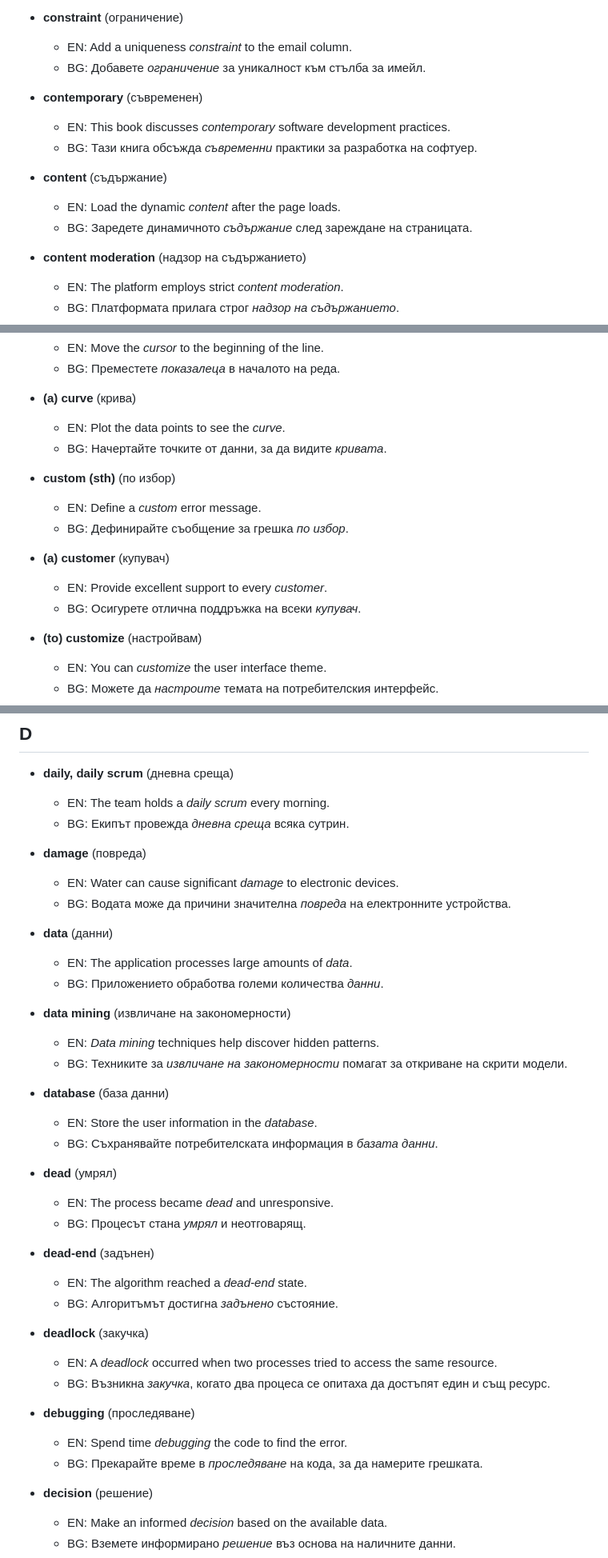
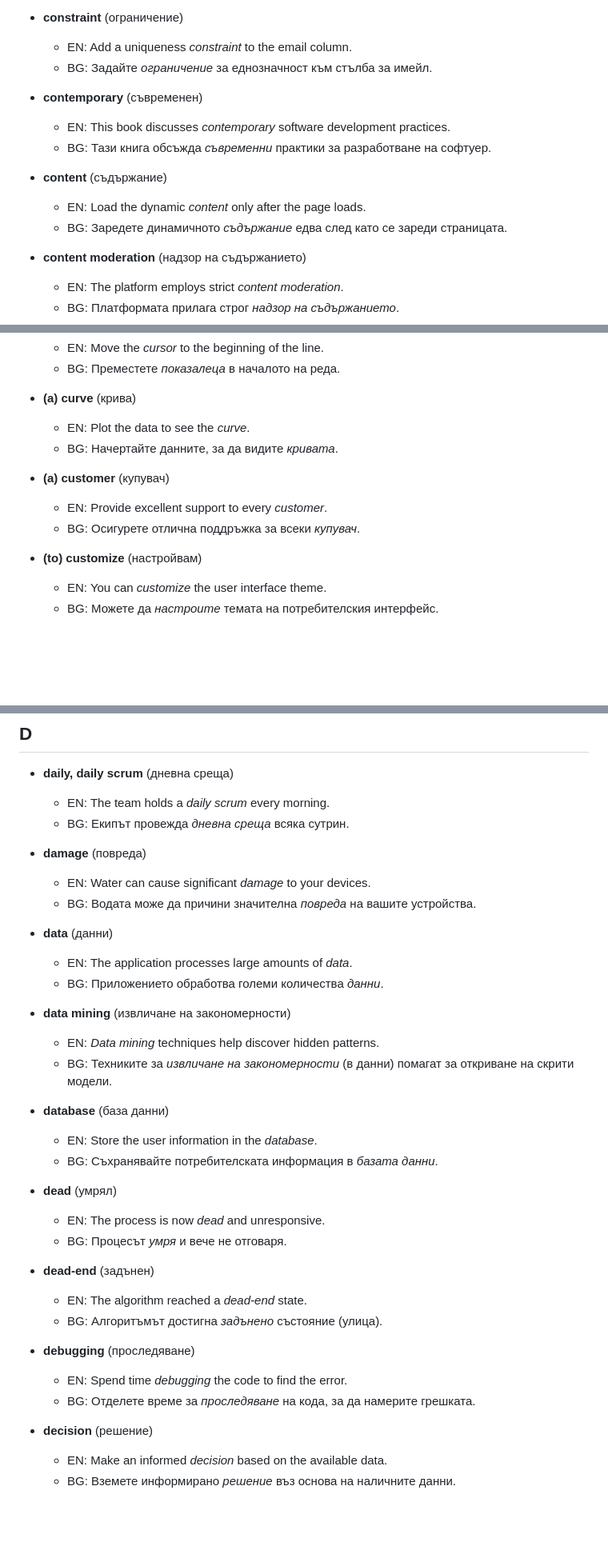
Before and after one commit to stelf/en2bg4term, a Markdown page: examples.md, 3 parts joined by grey strips. Shown: that part at 80% size. GitHub-like rendering; blank space fills up the shorter version.

```diff
--- a/examples.md
+++ b/examples.md
@@ -841,15 +838,15 @@
 
 *   **constraint** (ограничение)
     *   EN: Add a uniqueness *constraint* to the email column.
-    *   BG: Добавете *ограничение* за уникалност към стълба за имейл.
+    *   BG: Задайте *ограничение* за еднозначност към стълба за имейл.
 
 *   **contemporary** (съвременен)
     *   EN: This book discusses *contemporary* software development practices.
-    *   BG: Тази книга обсъжда *съвременни* практики за разработка на софтуер.
+    *   BG: Тази книга обсъжда *съвременни* практики за разработване на софтуер.
 
 *   **content** (съдържание)
-    *   EN: Load the dynamic *content* after the page loads.
-    *   BG: Заредете динамичното *съдържание* след зареждане на страницата.
+    *   EN: Load the dynamic *content* only after the page loads.
+    *   BG: Заредете динамичното *съдържание* едва след като се зареди страницата.
 
 *   **content moderation** (надзор на съдържанието)
     *   EN: The platform employs strict *content moderation*.
@@ -984,16 +977,12 @@
     *   BG: Преместете *показалеца* в началото на реда.
 
 *   **(a) curve** (крива)
-    *   EN: Plot the data points to see the *curve*.
-    *   BG: Начертайте точките от данни, за да видите *кривата*.
-
-*   **custom (sth)** (по избор)
-    *   EN: Define a *custom* error message.
-    *   BG: Дефинирайте съобщение за грешка *по избор*.
+    *   EN: Plot the data to see the *curve*.
+    *   BG: Начертайте данните, за да видите *кривата*.
 
 *   **(a) customer** (купувач)
     *   EN: Provide excellent support to every *customer*.
-    *   BG: Осигурете отлична поддръжка на всеки *купувач*.
+    *   BG: Осигурете отлична поддръжка за всеки *купувач*.
 
 *   **(to) customize** (настройвам)
     *   EN: You can *customize* the user interface theme.
@@ -1010,8 +999,8 @@
     *   BG: Екипът провежда *дневна среща* всяка сутрин.
 
 *   **damage** (повреда)
-    *   EN: Water can cause significant *damage* to electronic devices.
-    *   BG: Водата може да причини значителна *повреда* на електронните устройства.
+    *   EN: Water can cause significant *damage* to your devices.
+    *   BG: Водата може да причини значителна *повреда* на вашите устройства.
 
 *   **data** (данни)
     *   EN: The application processes large amounts of *data*.
@@ -1019,27 +1008,23 @@
 
 *   **data mining** (извличане на закономерности)
     *   EN: *Data mining* techniques help discover hidden patterns.
-    *   BG: Техниките за *извличане на закономерности* помагат за откриване на скрити модели.
+    *   BG: Техниките за *извличане на закономерности* (в данни) помагат за откриване на скрити модели.
 
 *   **database** (база данни)
     *   EN: Store the user information in the *database*.
     *   BG: Съхранявайте потребителската информация в *базата данни*.
 
 *   **dead** (умрял)
-    *   EN: The process became *dead* and unresponsive.
-    *   BG: Процесът стана *умрял* и неотговарящ.
+    *   EN: The process is now *dead* and unresponsive.
+    *   BG: Процесът *умря* и вече не отговаря.
 
 *   **dead-end** (задънен)
     *   EN: The algorithm reached a *dead-end* state.
-    *   BG: Алгоритъмът достигна *задънено* състояние.
-
-*   **deadlock** (закучка)
-    *   EN: A *deadlock* occurred when two processes tried to access the same resource.
-    *   BG: Възникна *закучка*, когато два процеса се опитаха да достъпят един и същ ресурс.
+    *   BG: Алгоритъмът достигна *задънено* състояние (улица).
 
 *   **debugging** (проследяване)
     *   EN: Spend time *debugging* the code to find the error.
-    *   BG: Прекарайте време в *проследяване* на кода, за да намерите грешката.
+    *   BG: Отделете време за *проследяване* на кода, за да намерите грешката.
 
 *   **decision** (решение)
     *   EN: Make an informed *decision* based on the available data.
```
Also changed, not shown: other parts of examples.md (+21 -28 lines).
